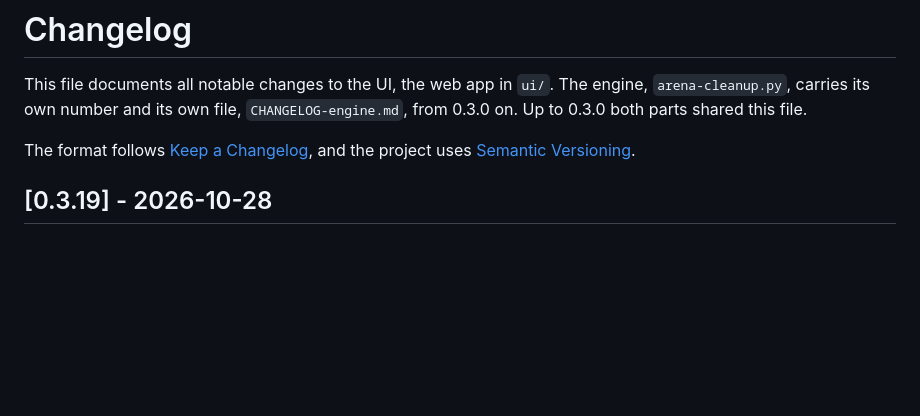
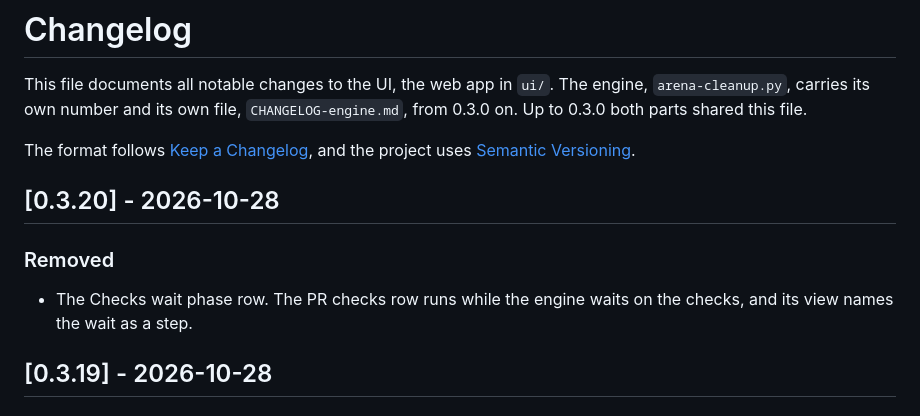
Before and after one commit to nemoe7/arena-cleanup, a Markdown page: CHANGELOG.md, the part around the change. GitHub-like rendering; blank space fills up the shorter version.

Commit message:
feat(ui): drop the Checks wait row, PR checks carries the wait

```diff
--- a/CHANGELOG.md
+++ b/CHANGELOG.md
@@ -8,6 +8,13 @@ The engine, `arena-cleanup.py`, carries its own number and its own file,
 
 The format follows [Keep a Changelog](https://keepachangelog.com/en/1.1.0/),
 and the project uses [Semantic Versioning](https://semver.org/spec/v2.0.0.html).
+
+## [0.3.20] - 2026-10-28
+
+### Removed
+
+- The Checks wait phase row. The PR checks row runs while the engine waits
+  on the checks, and its view names the wait as a step.
 
 ## [0.3.19] - 2026-10-28
 
```
Also changed, not shown: docs/design.md (+4 -4 lines), docs/design/states.png, docs/design/views.png, docs/design/wireframe-repo.png, 9 other files.
